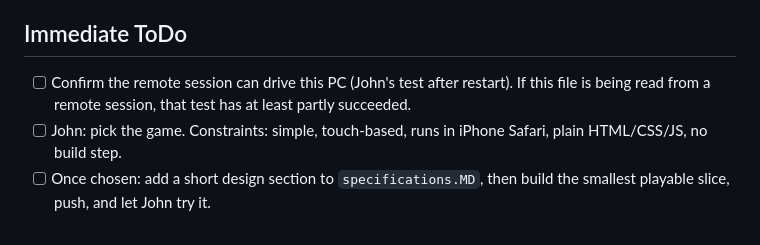
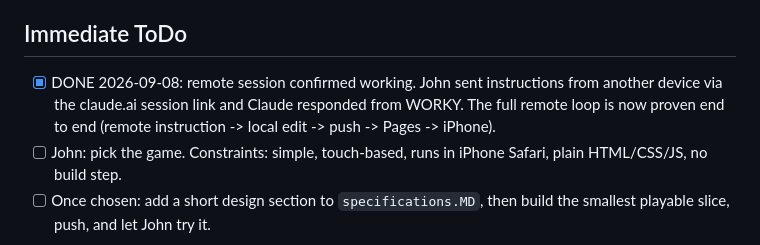
Before and after one commit to johnpendergrass/Sandbox-cc, a Markdown page: claude-john-docs/Claude-ToBe-Continued-2026-0908-0641.MD, the part around the change. GitHub-like rendering.

Commit message:
Docs: remote session test passed
John drove this PC from another device via the claude.ai session link.
The remote loop is now proven end to end.

Co-Authored-By: Claude Opus 5 (1M context) <noreply@anthropic.com>
Claude-Session: https://claude.ai/code/session_018RiJVopQQdyZhj9utAkUzw

```diff
--- a/claude-john-docs/Claude-ToBe-Continued-2026-0908-0641.MD
+++ b/claude-john-docs/Claude-ToBe-Continued-2026-0908-0641.MD
@@ -37,9 +37,10 @@ No game has been chosen and no game code exists yet.
 
 ## Immediate ToDo
 
-- [ ] Confirm the remote session can drive this PC (John's test after
-      restart). If this file is being read from a remote session, that
-      test has at least partly succeeded.
+- [x] DONE 2026-09-08: remote session confirmed working. John sent
+      instructions from another device via the claude.ai session link and
+      Claude responded from WORKY. The full remote loop is now proven end
+      to end (remote instruction -> local edit -> push -> Pages -> iPhone).
 - [ ] John: pick the game. Constraints: simple, touch-based, runs in
       iPhone Safari, plain HTML/CSS/JS, no build step.
 - [ ] Once chosen: add a short design section to `specifications.MD`,
```
